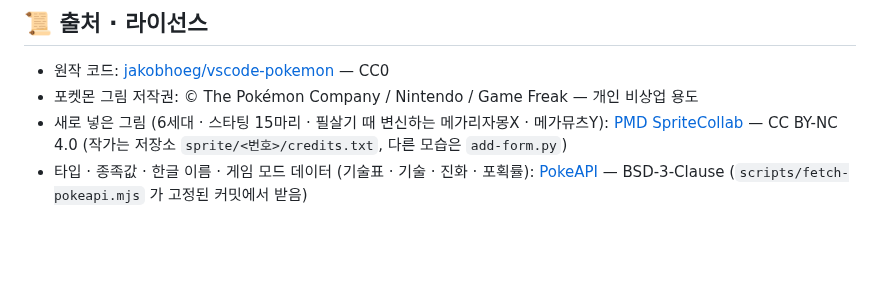
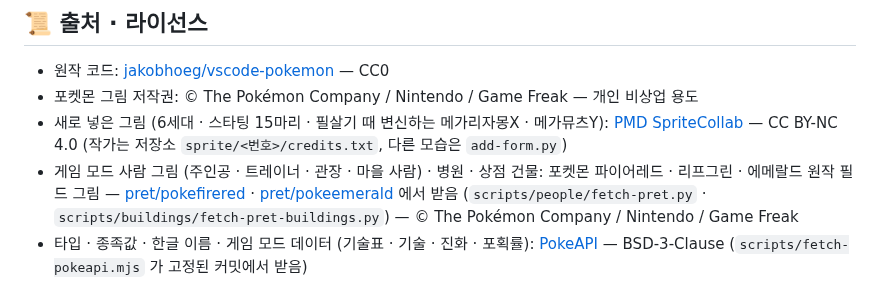
Before and after one commit to taehyeon0412/vscode-pokemon-local, a Markdown page: README.md, the part around the change. Drawn GitHub-style; blank space fills up the shorter version.

```diff
--- a/README.md
+++ b/README.md
@@ -622,4 +622,5 @@ docs/                 README 그림 · 영상
 - 원작 코드: [jakobhoeg/vscode-pokemon](https://github.com/jakobhoeg/vscode-pokemon) — CC0
 - 포켓몬 그림 저작권: © The Pokémon Company / Nintendo / Game Freak — 개인 비상업 용도
 - 새로 넣은 그림 (6세대 · 스타팅 15마리 · 필살기 때 변신하는 메가리자몽X · 메가뮤츠Y): [PMD SpriteCollab](https://github.com/PMDCollab/SpriteCollab) — CC BY-NC 4.0 (작가는 저장소 `sprite/<번호>/credits.txt`, 다른 모습은 `add-form.py`)
+- 게임 모드 사람 그림 (주인공 · 트레이너 · 관장 · 마을 사람) · 병원 · 상점 건물: 포켓몬 파이어레드 · 리프그린 · 에메랄드 원작 필드 그림 — [pret/pokefirered](https://github.com/pret/pokefirered) · [pret/pokeemerald](https://github.com/pret/pokeemerald) 에서 받음 (`scripts/people/fetch-pret.py` · `scripts/buildings/fetch-pret-buildings.py`) — © The Pokémon Company / Nintendo / Game Freak
 - 타입 · 종족값 · 한글 이름 · 게임 모드 데이터 (기술표 · 기술 · 진화 · 포획률): [PokeAPI](https://github.com/PokeAPI/pokeapi) — BSD-3-Clause (`scripts/fetch-pokeapi.mjs` 가 고정된 커밋에서 받음)
```
Also changed, not shown: extension/readme.md (+1 -0 lines), extension/media/buildings/hospital.png (added), extension/media/buildings/shop.png (added), 8 other files.
